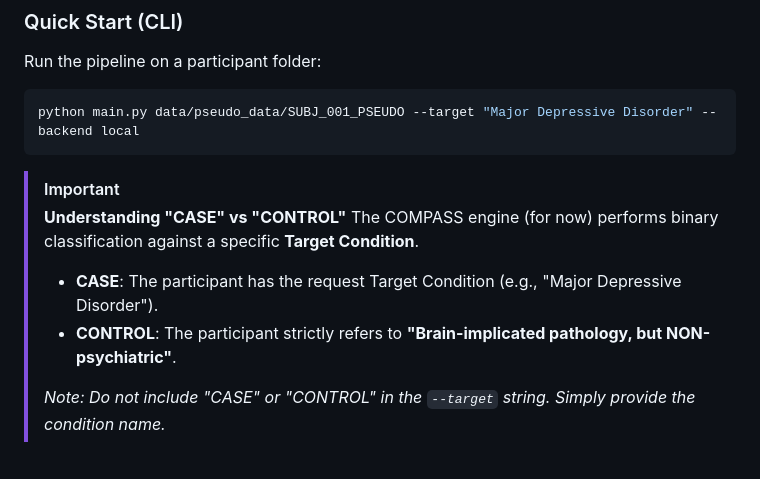
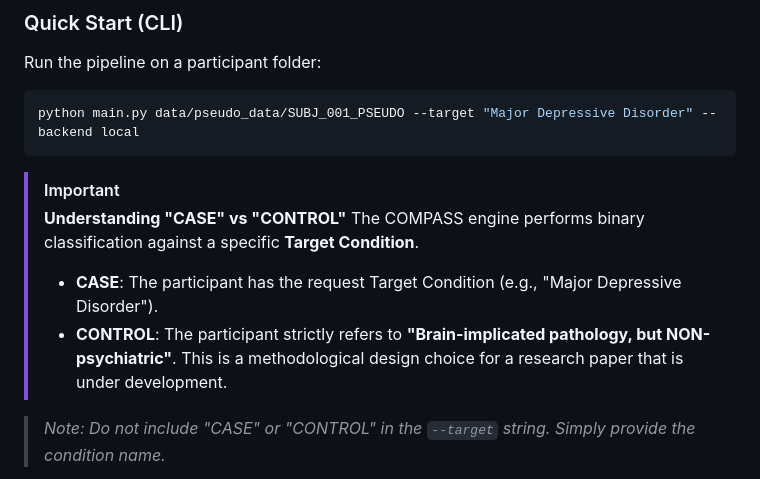
Before and after one commit to stvsever/COMPASS-Engine, a Markdown page: README.md, the part around the change. Drawn GitHub-style.

Commit message:
Update 'CASE' vs 'CONTROL' explanation in README
Clarified the explanation of 'CASE' and 'CONTROL' in the README.

```diff
--- a/README.md
+++ b/README.md
@@ -53,9 +53,11 @@ python main.py data/pseudo_data/SUBJ_001_PSEUDO --target "Major Depressive Disor
 
 > [!IMPORTANT]
 > **Understanding "CASE" vs "CONTROL"**
-> The COMPASS engine (for now) performs binary classification against a specific **Target Condition**.
+> The COMPASS engine performs binary classification against a specific **Target Condition**.
 > - **CASE**: The participant has the request Target Condition (e.g., "Major Depressive Disorder").
 > - **CONTROL**: The participant strictly refers to **"Brain-implicated pathology, but NON-psychiatric"**.
+> This is a methodological design choice for a research paper that is under development.
+
 >
 > *Note: Do not include "CASE" or "CONTROL" in the `--target` string. Simply provide the condition name.*
 
```
